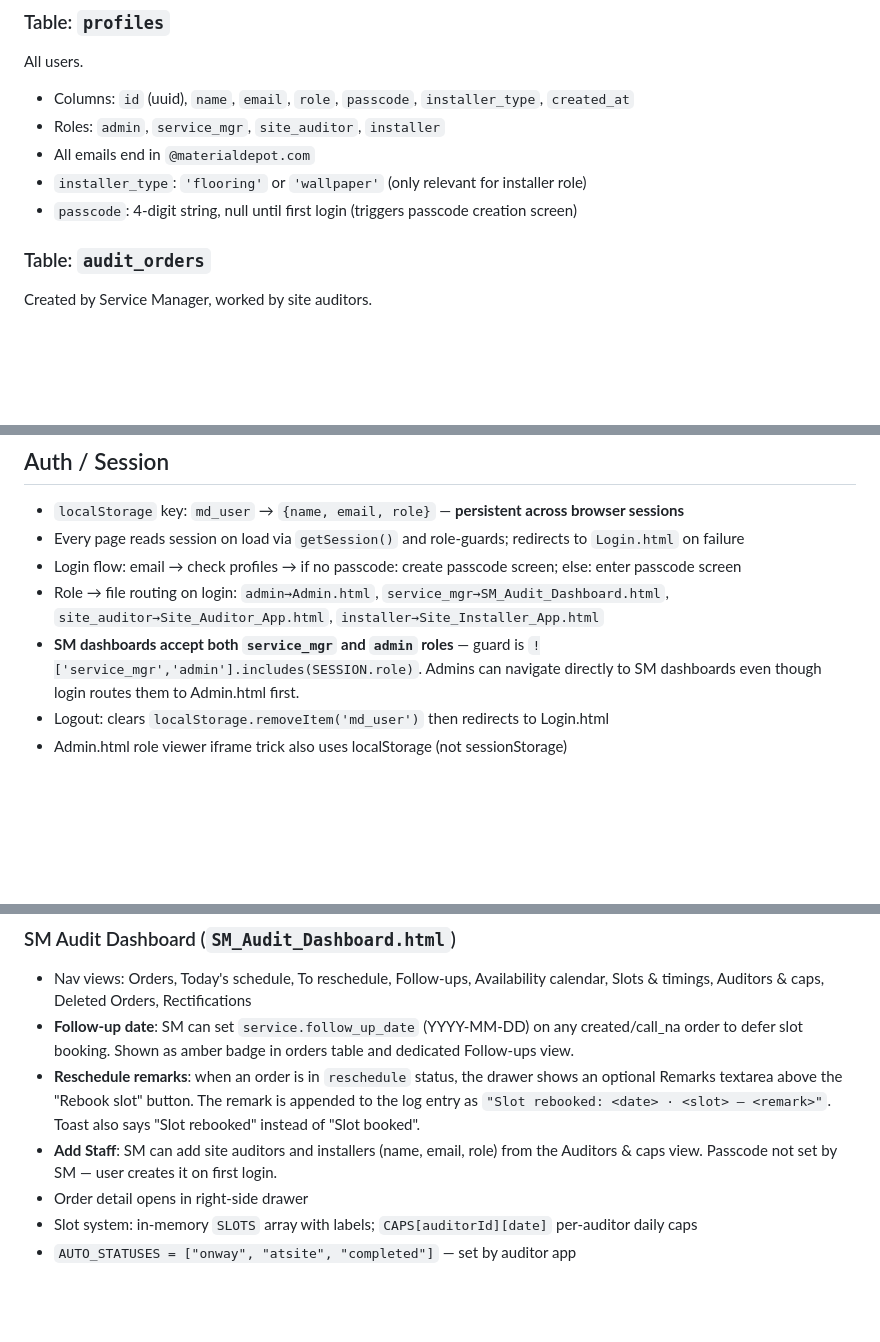
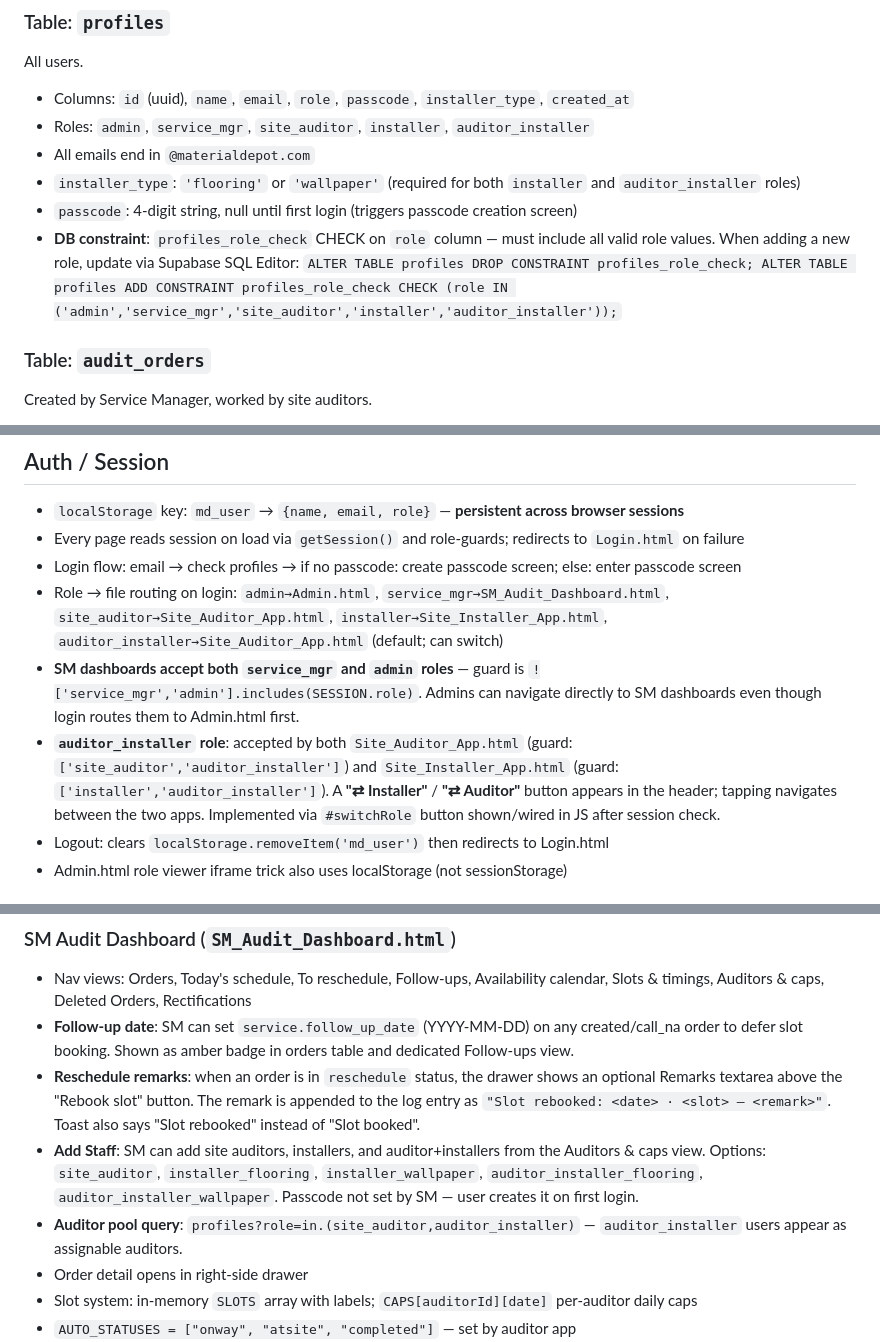
Before and after one commit to daaku-daddy/material-depot-site, a Markdown page: CLAUDE.md, 3 parts joined by grey strips. Rendered like a GitHub page; blank space fills up the shorter version.

```diff
--- a/CLAUDE.md
+++ b/CLAUDE.md
@@ -35,10 +35,11 @@ Role-based web app for Material Depot's field operations. Plain HTML/CSS/JS, no
 ### Table: `profiles`
 All users.
 - Columns: `id` (uuid), `name`, `email`, `role`, `passcode`, `installer_type`, `created_at`
-- Roles: `admin`, `service_mgr`, `site_auditor`, `installer`
+- Roles: `admin`, `service_mgr`, `site_auditor`, `installer`, `auditor_installer`
 - All emails end in `@materialdepot.com`
-- `installer_type`: `'flooring'` or `'wallpaper'` (only relevant for installer role)
+- `installer_type`: `'flooring'` or `'wallpaper'` (required for both `installer` and `auditor_installer` roles)
 - `passcode`: 4-digit string, null until first login (triggers passcode creation screen)
+- **DB constraint**: `profiles_role_check` CHECK on `role` column — must include all valid role values. When adding a new role, update via Supabase SQL Editor: `ALTER TABLE profiles DROP CONSTRAINT profiles_role_check; ALTER TABLE profiles ADD CONSTRAINT profiles_role_check CHECK (role IN ('admin','service_mgr','site_auditor','installer','auditor_installer'));`
 
 ### Table: `audit_orders`
 Created by Service Manager, worked by site auditors.
@@ -93,8 +94,9 @@ Created by Service Manager, worked by installers.
 - `localStorage` key: `md_user` → `{name, email, role}` — **persistent across browser sessions**
 - Every page reads session on load via `getSession()` and role-guards; redirects to `Login.html` on failure
 - Login flow: email → check profiles → if no passcode: create passcode screen; else: enter passcode screen
-- Role → file routing on login: `admin→Admin.html`, `service_mgr→SM_Audit_Dashboard.html`, `site_auditor→Site_Auditor_App.html`, `installer→Site_Installer_App.html`
+- Role → file routing on login: `admin→Admin.html`, `service_mgr→SM_Audit_Dashboard.html`, `site_auditor→Site_Auditor_App.html`, `installer→Site_Installer_App.html`, `auditor_installer→Site_Auditor_App.html` (default; can switch)
 - **SM dashboards accept both `service_mgr` and `admin` roles** — guard is `!['service_mgr','admin'].includes(SESSION.role)`. Admins can navigate directly to SM dashboards even though login routes them to Admin.html first.
+- **`auditor_installer` role**: accepted by both `Site_Auditor_App.html` (guard: `['site_auditor','auditor_installer']`) and `Site_Installer_App.html` (guard: `['installer','auditor_installer']`). A **"⇄ Installer"** / **"⇄ Auditor"** button appears in the header; tapping navigates between the two apps. Implemented via `#switchRole` button shown/wired in JS after session check.
 - Logout: clears `localStorage.removeItem('md_user')` then redirects to Login.html
 - Admin.html role viewer iframe trick also uses localStorage (not sessionStorage)
 
@@ -110,7 +112,8 @@ Created by Service Manager, worked by installers.
 - Nav views: Orders, Today's schedule, To reschedule, Follow-ups, Availability calendar, Slots & timings, Auditors & caps, Deleted Orders, Rectifications
 - **Follow-up date**: SM can set `service.follow_up_date` (YYYY-MM-DD) on any created/call_na order to defer slot booking. Shown as amber badge in orders table and dedicated Follow-ups view.
 - **Reschedule remarks**: when an order is in `reschedule` status, the drawer shows an optional Remarks textarea above the "Rebook slot" button. The remark is appended to the log entry as `"Slot rebooked: <date> · <slot> — <remark>"`. Toast also says "Slot rebooked" instead of "Slot booked".
-- **Add Staff**: SM can add site auditors and installers (name, email, role) from the Auditors & caps view. Passcode not set by SM — user creates it on first login.
+- **Add Staff**: SM can add site auditors, installers, and auditor+installers from the Auditors & caps view. Options: `site_auditor`, `installer_flooring`, `installer_wallpaper`, `auditor_installer_flooring`, `auditor_installer_wallpaper`. Passcode not set by SM — user creates it on first login.
+- **Auditor pool query**: `profiles?role=in.(site_auditor,auditor_installer)` — `auditor_installer` users appear as assignable auditors.
 - Order detail opens in right-side drawer
 - Slot system: in-memory `SLOTS` array with labels; `CAPS[auditorId][date]` per-auditor daily caps
 - `AUTO_STATUSES = ["onway", "atsite", "completed"]` — set by auditor app
```
Also changed, not shown: other parts of CLAUDE.md (+7 -4 lines).
